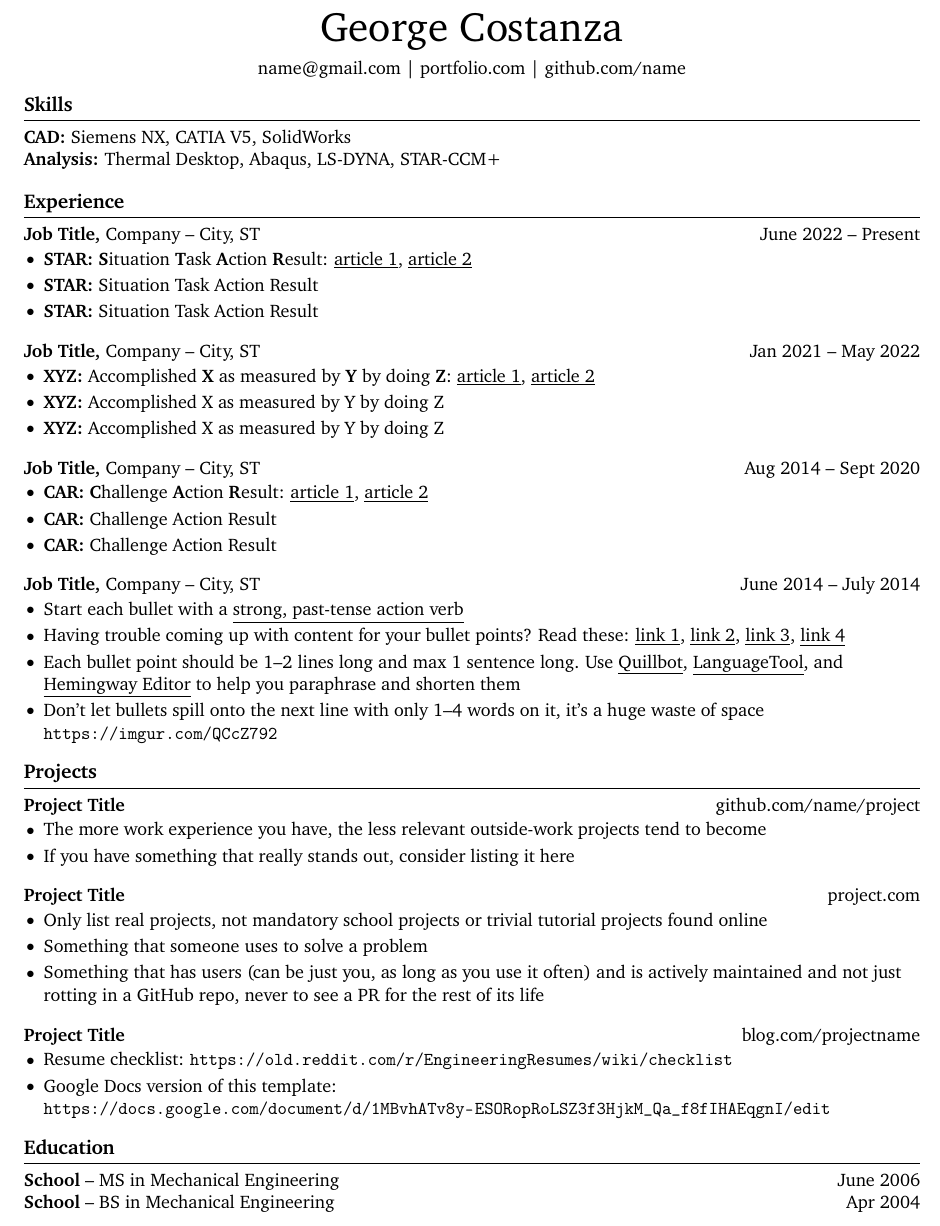
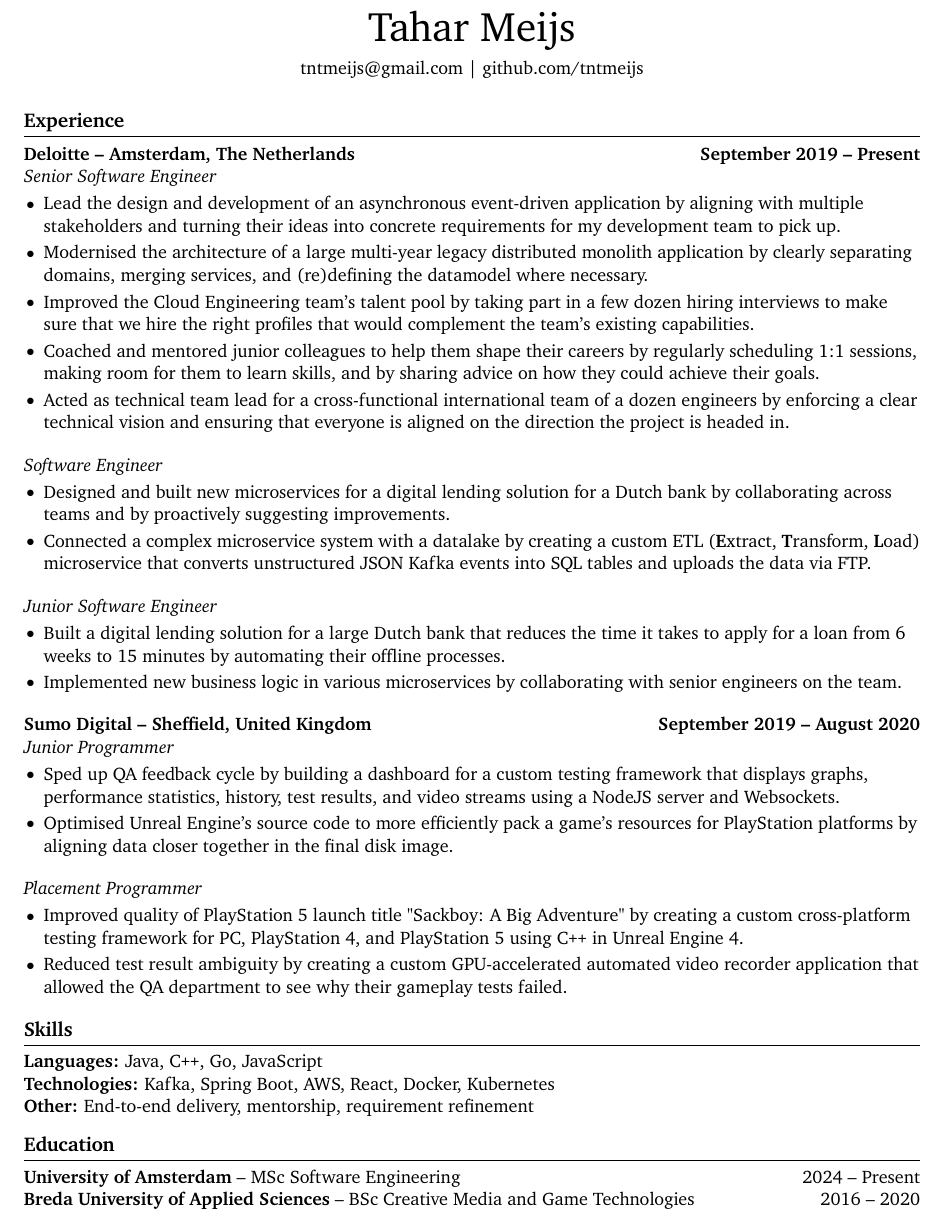
Before and after one commit to tntmeijs/resume, a LaTeX document (backend_software_engineer.tex): part of the page, cut at the place of the change. Compiled offline with pdfLaTeX.

Commit message:
feat: add resume content

```diff
--- a/backend_software_engineer.tex
+++ b/backend_software_engineer.tex
@@ -29,100 +29,68 @@ right=0.5in]{geometry}              % specify right page margin
 \begin{document}
 
 % name
-\centerline{\Huge George Costanza}
+\centerline{\Huge Tahar Meijs}
 
 \vspace{5pt}
 
 % contact information
-\centerline{\href{mailto:name@gmail.com}{name@gmail.com} | \href{https://mitcommlab.mit.edu/meche/commkit/portfolio/}{portfolio.com} | \href{https://old.reddit.com/r/EngineeringResumes/wiki/index\#wiki_portfolios}{github.com/name}}
+\centerline{\href{mailto:tntmeijs@gmail.com}{tntmeijs@gmail.com} | \href{https://github.com/tntmeijs}{github.com/tntmeijs}}
 
-\vspace{-10pt}
+% experience section
+\section*{Experience}
+\textbf{\href{https://www.deloitte.com/nl/nl.html}{Deloitte -- Amsterdam, The Netherlands}\hfill September 2019 -- Present} \\
+\textit{Senior Software Engineer} \\
+\vspace{-9pt}
+\begin{itemize}
+  \item Lead the design and development of an asynchronous event-driven application by aligning with multiple stakeholders and turning their ideas into concrete requirements for my development team to pick up.
+  \item Modernised the architecture of a large multi-year legacy distributed monolith application by clearly separating domains, merging services, and (re)defining the datamodel where necessary.
+  \item Improved the Cloud Engineering team's talent pool by taking part in a few dozen hiring interviews to make sure that we hire the right profiles that would complement the team's existing capabilities.
+  \item Coached and mentored junior colleagues to help them shape their careers by regularly scheduling 1:1 sessions, making room for them to learn skills, and by sharing advice on how they could achieve their goals.
+  \item Acted as technical team lead for a cross-functional international team of a dozen engineers by enforcing a clear technical vision and ensuring that everyone is aligned on the direction the project is headed in.
+\end{itemize}
+
+\textit{Software Engineer} \\
+\vspace{-9pt}
+\begin{itemize}
+  \item Designed and built new microservices for a digital lending solution for a Dutch bank by collaborating across teams and by proactively suggesting improvements.
+  \item Connected a complex microservice system with a datalake by creating a custom ETL (\textbf{E}xtract, \textbf{T}ransform, \textbf{L}oad) microservice that converts unstructured JSON Kafka events into SQL tables and uploads the data via FTP.
+\end{itemize}
+
+\textit{Junior Software Engineer} \\
+\vspace{-9pt}
+\begin{itemize}
+  \item Built a digital lending solution for a large Dutch bank that reduces the time it takes to apply for a loan from 6 weeks to 15 minutes by automating their offline processes.
+  \item Implemented new business logic in various microservices by collaborating with senior engineers on the team.
+\end{itemize}
+
+\textbf{\href{https://www.sumo-digital.com/}{Sumo Digital -- Sheffield, United Kingdom}\hfill September 2019 -- August 2020} \\
+\textit{Junior Programmer} \\
+\vspace{-9pt}
+\begin{itemize}
+  \item Sped up QA feedback cycle by building a dashboard for a custom testing framework that displays graphs, performance statistics, history, test results, and video streams using a NodeJS server and Websockets.
+  \item Optimised Unreal Engine's source code to more efficiently pack a game's resources for PlayStation platforms by aligning data closer together in the final disk image.
+\end{itemize}
+
+\textit{Placement Programmer} \\
+\vspace{-9pt}
+\begin{itemize}
+  \item Improved quality of PlayStation 5 launch title "\href{https://www.playstation.com/en-us/games/sackboy-a-big-adventure/}{Sackboy: A Big Adventure}" by creating a custom cross-platform testing framework for PC, PlayStation 4, and PlayStation 5 using C\texttt{++} in Unreal Engine 4.
+  \item Reduced test result ambiguity by creating a custom GPU-accelerated automated video recorder application that allowed the QA department to see why their gameplay tests failed.
+\end{itemize}
+
+\vspace{-18.5pt}
 
 % skills section
 \section*{Skills}
-\textbf{CAD:} Siemens NX, CATIA V5, SolidWorks \\
-\textbf{Analysis:} Thermal Desktop, Abaqus, LS-DYNA, STAR-CCM+
+\textbf{Languages:} Java, C\texttt{++}, Go, JavaScript \\
+\textbf{Technologies:} Kafka, Spring Boot, AWS, React, Docker, Kubernetes \\
+\textbf{Other:} End-to-end delivery, mentorship, requirement refinement
 
-\vspace{-6.5pt}
-
-% experience section
-\section*{Experience}
-\textbf{Job Title,} \href{https://www.fstl1992.com/}{Company} -- City, ST \hfill June 2022 -- Present \\
 \vspace{-9pt}
-\begin{itemize}
-  \item \textbf{STAR:} \textbf{S}ituation \textbf{T}ask \textbf{A}ction \textbf{R}esult: \href{https://www.levels.fyi/blog/applying-star-method-resumes.html}{\underline{article 1}}, \href{https://resumegenius.com/blog/resume-help/star-method-resume}{\underline{article 2}}
-  \item \textbf{STAR:} Situation Task Action Result
-  \item \textbf{STAR:} Situation Task Action Result
-\end{itemize}
-
-\textbf{Job Title,} \href{https://www.fstl1992.com/}{Company} -- City, ST \hfill Jan 2021 -- May 2022 \\
-\vspace{-9pt}
-\begin{itemize}
-  \item \textbf{XYZ:} Accomplished \textbf{X} as measured by \textbf{Y} by doing \textbf{Z}: \href{https://www.inc.com/bill-murphy-jr/google-recruiters-say-these-5-resume-tips-including-x-y-z-formula-will-improve-your-odds-of-getting-hired-at-google.html}{\underline{article 1}}, \href{https://elevenrecruiting.com/create-an-effective-resume-xyz-resume-format/}{\underline{article 2}}
-  \item \textbf{XYZ:} Accomplished X as measured by Y by doing Z
-  \item \textbf{XYZ:} Accomplished X as measured by Y by doing Z
-\end{itemize}
-
-\textbf{Job Title,} \href{https://www.fstl1992.com/}{Company} -- City, ST \hfill Aug 2014 -- Sept 2020 \\
-\vspace{-9pt}
-\begin{itemize}
-  \item \textbf{CAR:} \textbf{C}hallenge \textbf{A}ction \textbf{R}esult: \href{https://ca.indeed.com/career-advice/resumes-cover-letters/challenge-action-result-resume}{\underline{article 1}}, \href{https://www.topresume.com/career-advice/how-to-get-more-results-with-a-car-resume}{\underline{article 2}}
-  \item \textbf{CAR:} Challenge Action Result
-  \item \textbf{CAR:} Challenge Action Result
-\end{itemize}
-
-\textbf{Job Title,} \href{https://www.fstl1992.com/}{Company} -- City, ST \hfill June 2014 -- July 2014 \\
-\vspace{-9pt}
-\begin{itemize}
-  \item Start each bullet with a \href{https://old.reddit.com/r/EngineeringResumes/wiki/index\#wiki_action_verbs}{\underline{strong, past-tense action verb}}
-  \item Having trouble coming up with content for your bullet points? Read these: \href{https://old.reddit.com/r/EngineeringResumes/wiki/index\#wiki_having_trouble_coming_up_with_content_for_your_bullet_points.3F_ask_yourself_the_following_questions.3A}{\underline{link 1}}, \href{https://old.reddit.com/r/EngineeringResumes/wiki/index\#wiki_got_writer.27s_block_from_looking_at_star.2Fcar.2Fxyz.3F}{\underline{link 2}}, \href{https://archive.ph/Xmdqt}{\underline{link 3}}, \href{https://old.reddit.com/r/EngineeringResumes/wiki/sample-bullet-points}{\underline{link 4}}
-  \item Each bullet point should be 1--2 lines long and max 1 sentence long. Use \href{https://quillbot.com/}{\underline{Quillbot}}, \href{https://languagetool.org/paraphrasing-tool}{\underline{LanguageTool}}, and \href{https://hemingwayapp.com/}{\underline{Hemingway Editor}} to help you \href{https://www.youtube.com/watch?v=VvPaEsuz-tY}{paraphrase and shorten them}
-  \item Don't let bullets spill onto the next line with only 1--4 words on it, it's a huge waste of space \url{https://imgur.com/QCcZ792}
-\end{itemize}
-
-% \textbf{Job Title,} \href{https://www.fstl1992.com/}{Company} -- City, ST \hfill XXXX -- XXXX \\
-% \vspace{-9pt}
-
-\vspace{-18.5pt}
-
-% projects section
-\section*{Projects}
-\textbf{Project Title} \hfill \href{https://github.com/matiassingers/awesome-readme}{github.com/name/project} \\
-\vspace{-9pt}
-\begin{itemize}
-  \item The more work experience you have, the less relevant outside-work projects tend to become
-  \item If you have something that really stands out, consider listing it here
-\end{itemize}
-
-\textbf{Project Title} \hfill \href{https://mitcommlab.mit.edu/meche/commkit/portfolio/}{project.com} \\
-\vspace{-9pt}
-\begin{itemize}
-  \item Only list real projects, not mandatory school projects or trivial tutorial projects found online
-  \item Something that someone uses to solve a problem
-  \item Something that has users (can be just you, as long as you use it often) and is actively maintained and not just rotting in a GitHub repo, never to see a PR for the rest of its life
-\end{itemize}
-
-\textbf{Project Title} \hfill \href{https://www.hardwareishard.net/portfolio-database}{blog.com/projectname} \\
-\vspace{-9pt}
-\begin{itemize}
-  \item Resume checklist: \url{https://old.reddit.com/r/EngineeringResumes/wiki/checklist}
-  \item Google Docs version of this template: \url{https://docs.google.com/document/d/1MBvhATv8y-ESORopRoLSZ3f3HjkM_Qa_f8fIHAEqgnI/edit}
-\end{itemize}
-
-% alternate formatting for projects section
-% \section*{Projects}
-% \begin{itemize}
-%   \item \textbf{QuantSoftware Toolkit:} Open source Python library for data analysis and machine learning for finance
-%   \item \textbf{GitHub Visualization:} Data visualization of Git Log data using D3 to analyze project trends over time
-%   \item \textbf{Recommendation System:} Music and movie recommender systems using collaborative filtering on public datasets
-%   \item \textbf{Mac Setup:} Book that gives step by step instructions on setting up developer environment on Mac OS
-% \end{itemize}
-
-\vspace{-18.5pt}
 
 % education section
 \section*{Education}
-\textbf{\href{https://www.southharmoninstituteoftechnology.org/}{School}} -- MS in Mechanical Engineering \hfill June 2006 \\
-\textbf{\href{https://www.southharmoninstituteoftechnology.org/}{School}} -- BS in Mechanical Engineering \hfill Apr 2004
+\textbf{\href{https://www.uva.nl/shared-content/programmas/en/masters/software-engineering/software-engineering.html}{University of Amsterdam}} -- MSc Software Engineering\hfill 2024 -- Present \\
+\textbf{\href{https://www.buas.nl/en/programmes/creative-media-and-game-technologies/programming}{Breda University of Applied Sciences}} -- BSc Creative Media and Game Technologies\hfill 2016 -- 2020
 
 \end{document}
```
Also changed, not shown: backend_software_engineer.pdf (added), 1 other file.
